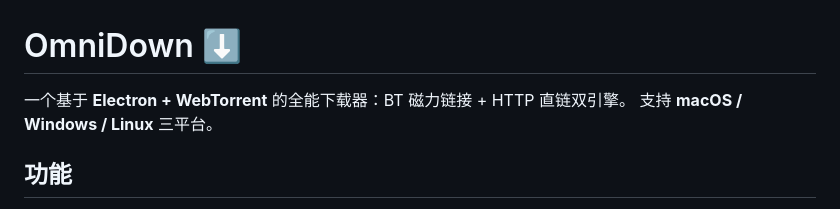
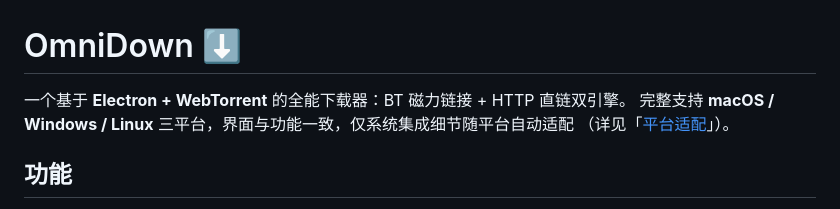
Before and after one commit to cnwutianhao/omni-down, a Markdown page: README.md, the part around one of its changes. Rendered like a GitHub page.

```diff
--- a/README.md
+++ b/README.md
@@ -1,7 +1,8 @@
 # OmniDown ⬇️
 
 一个基于 **Electron + WebTorrent** 的全能下载器：BT 磁力链接 + HTTP 直链双引擎。
-支持 **macOS / Windows / Linux** 三平台。
+完整支持 **macOS / Windows / Linux** 三平台，界面与功能一致，仅系统集成细节随平台自动适配
+（详见「[平台适配](#平台适配)」）。
 
 ## 功能
 
```
Also changed, not shown: other parts of README.md (+42 -8 lines).
